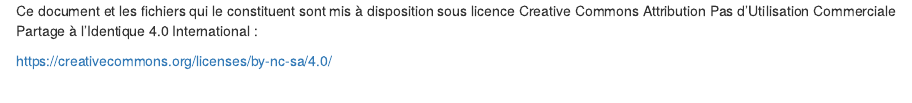
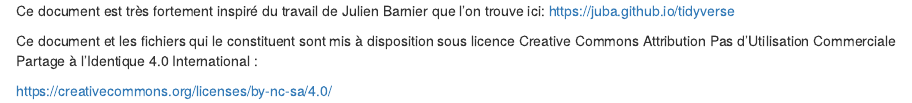
Before and after one commit to archeomatic/AA2018, an R Markdown document (License.Rmd): the page in a window 1100 px wide, from its top. Rendered offline with R 4.5, knitr and Pandoc, with nearby package versions.

Commit message:
Update License.Rmd

```diff
--- a/License.Rmd
+++ b/License.Rmd
@@ -1,3 +1,5 @@
+Ce document est très fortement inspiré du travail de Julien Barnier que l'on trouve ici: https://juba.github.io/tidyverse
+
 Ce document et les fichiers qui le constituent sont mis à disposition sous licence
 Creative Commons Attribution Pas d'Utilisation Commerciale Partage à l'Identique 4.0
 International :
```
